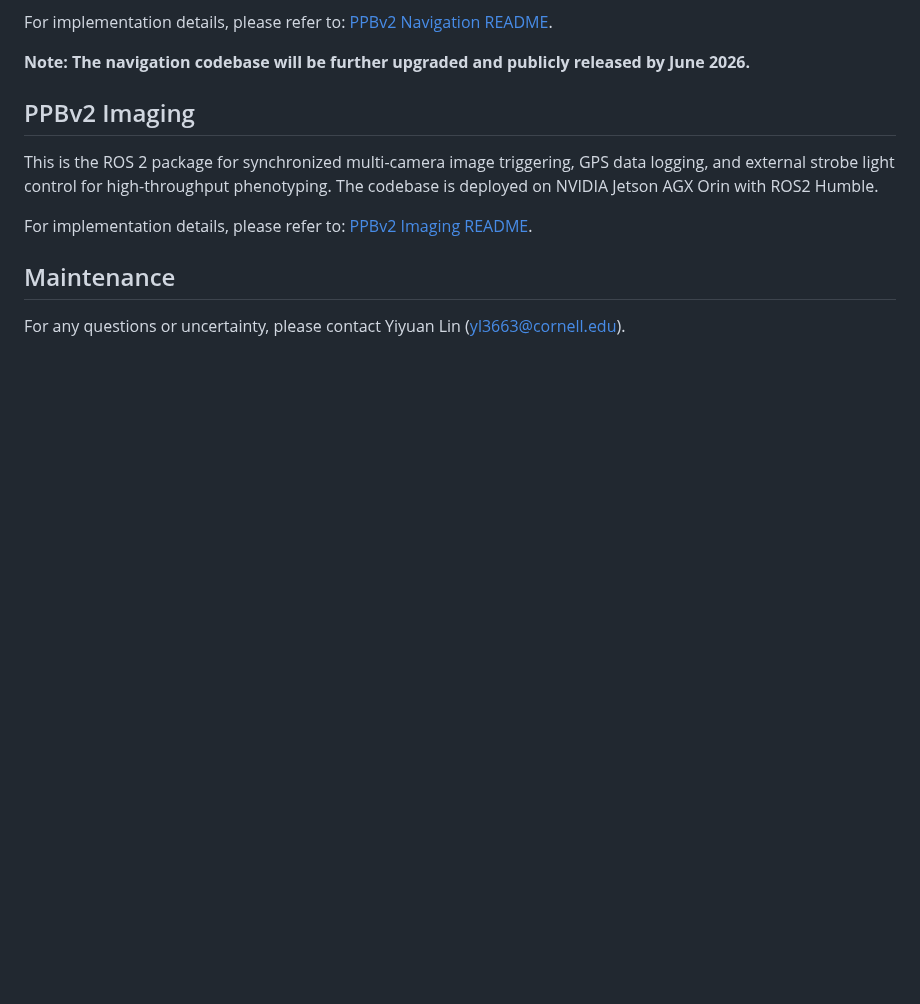
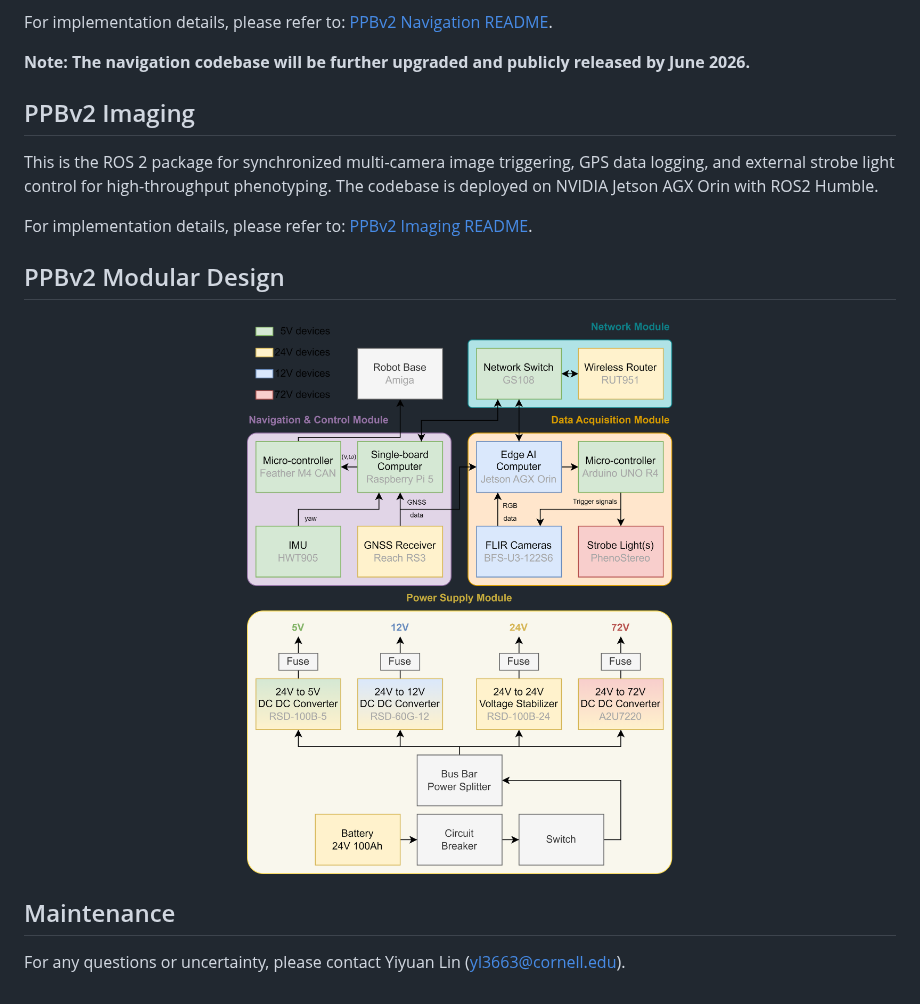
Before and after one commit to YiyuanLinXX/PPBv2, a Markdown page: README.md, the part around one of its changes. Rendered like a GitHub page; pictures changed too: assets/PPBv2_System_Modular_Design_20260312.png (added); blank space fills up the shorter version.

Commit message:
update ppbv2 modular design

```diff
--- a/README.md
+++ b/README.md
@@ -26,7 +26,8 @@ This is the ROS 2 package for synchronized multi-camera image triggering, GPS da
 
 For implementation details, please refer to: [PPBv2 Imaging README](PPBv2_Imaging/README.md).
 
-
+## PPBv2 Modular Design
+<img src="assets/PPBv2_System_Modular_Design_20260312.png" width="100%" />
 
 ## Maintenance
 
```
Also changed, not shown: other parts of README.md (+1 -1 lines).
